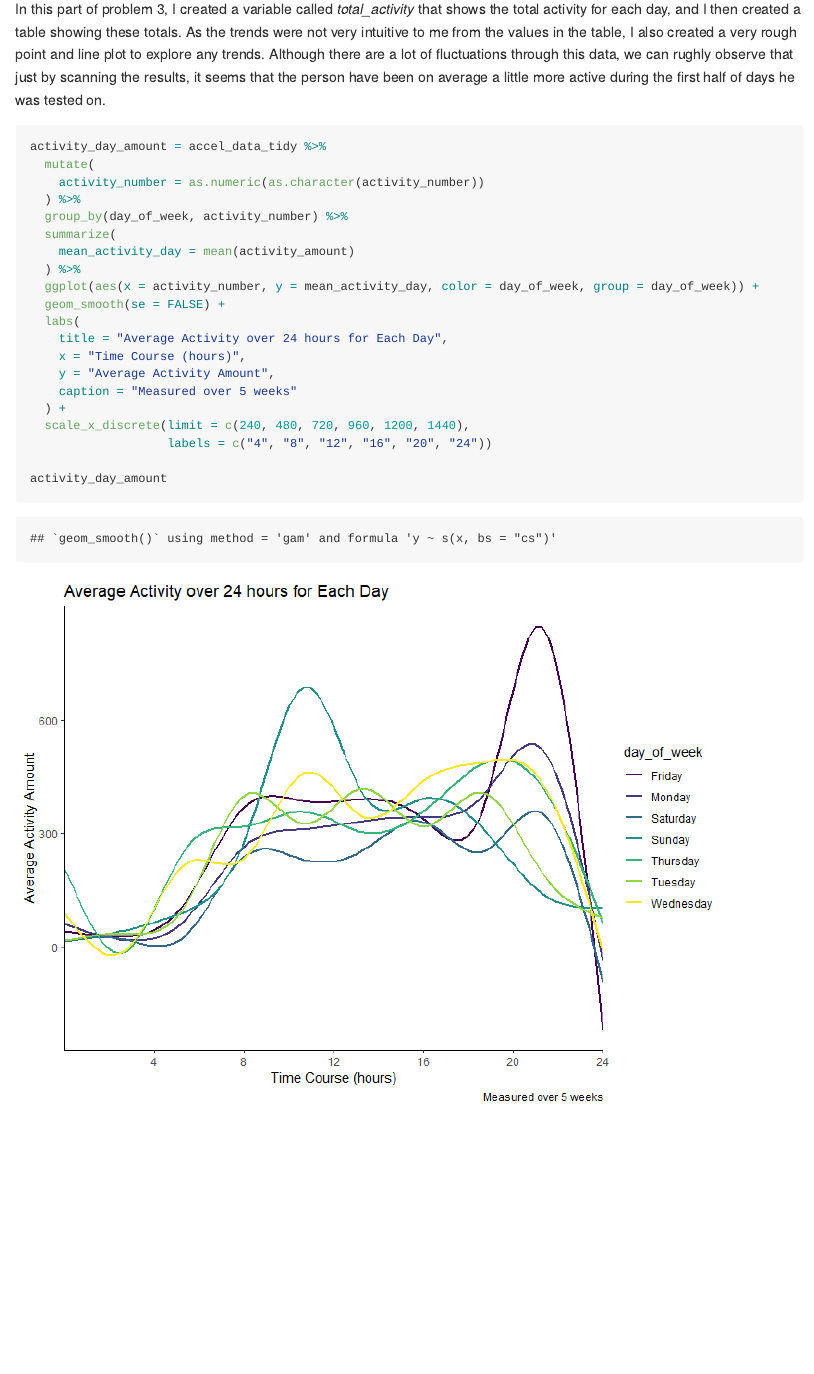
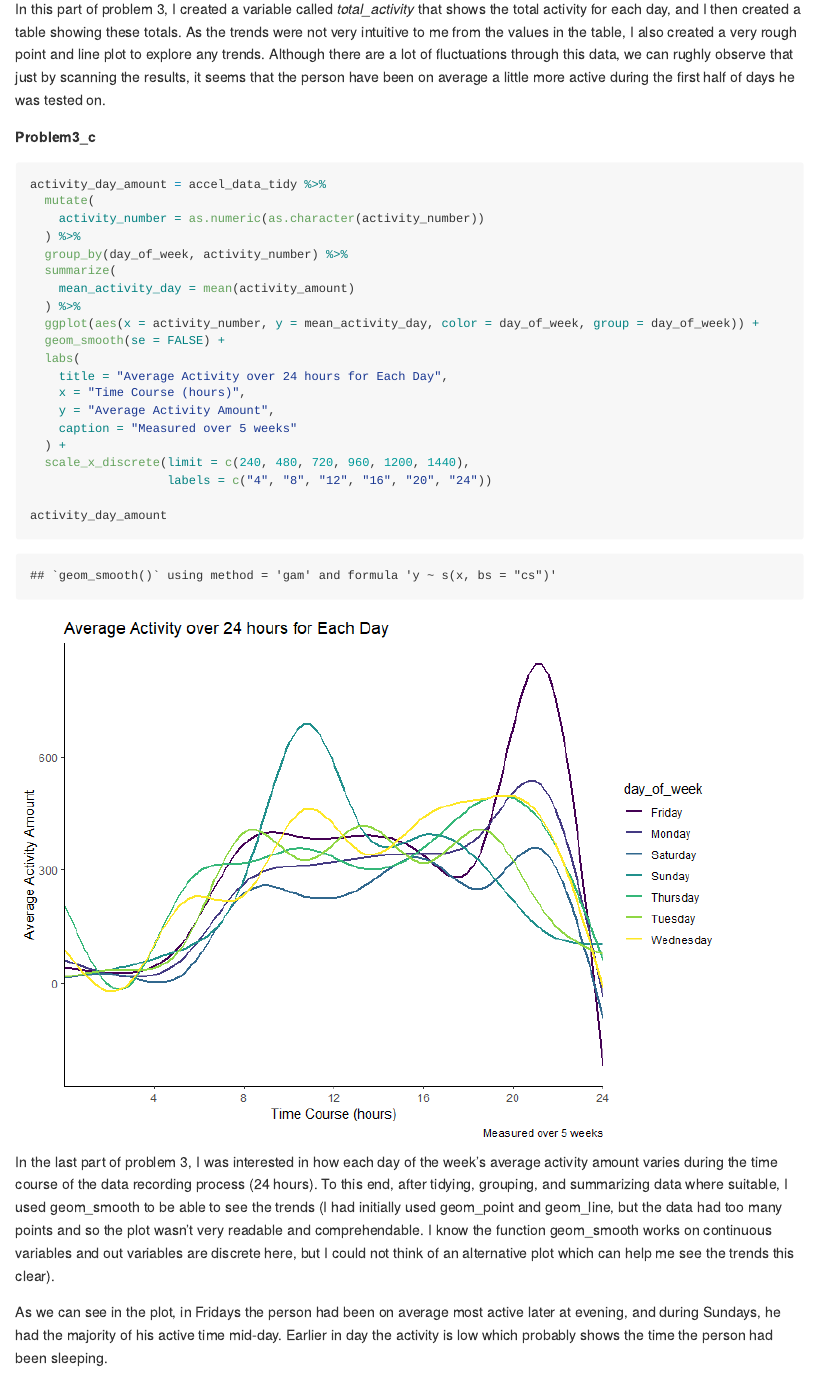
Before and after one commit to Akbarnejadhn/p8105_hw3_ha2546, an R Markdown document (p8105_hw3_ha2546.Rmd): the page in a window 1100 px wide, from 10220 px down. The pictures show the output file p8105_hw3_ha2546.md that the author committed with the source, drawn offline in the style of GitHub; long lines of code are wrapped.

Commit message:
added final descriptions for problem 3 and also noted about the geom_smooth.

````diff
--- a/p8105_hw3_ha2546.Rmd
+++ b/p8105_hw3_ha2546.Rmd
@@ -296,7 +296,9 @@ total_activity_plot
 
 In this part of problem 3, I created a variable called _total_activity_ that shows the total activity for each day, and I then created a table showing these totals. As the trends were not very intuitive to me from the values in the table, I also created a very rough point and line plot to explore any trends. Although there are a lot of fluctuations through this data, we can rughly observe that just by scanning the results, it seems that the person have been on average a little more active during the first half of days he was tested on.
 
-```{r}
+**Problem3_c**
+
+```{r problem3_c}
 
 activity_day_amount = accel_data_tidy %>%
   mutate(
@@ -319,3 +321,7 @@ activity_day_amount = accel_data_tidy %>%
 
 activity_day_amount
 ```
+
+In the last part of problem 3, I was interested in how each day of the week's average activity amount varies during the time course of the data recording process (24 hours). To this end, after tidying, grouping, and summarizing data where suitable, I used geom_smooth to be able to see the trends (I had initially used geom_point and geom_line, but the data had too many points and so the plot wasn't very readable and comprehendable. I know the function geom_smooth works on continuous variables and out variables are discrete here, but I could not think of an alternative plot which can help me see the trends this clear).
+
+As we can see in the plot, in Fridays the person had been on average most active later at evening, and during Sundays, he had the majority of his active time mid-day. Earlier in day the activity is low which probably shows the time the person had been sleeping.
````
Also changed, not shown: p8105_hw3_ha2546.md, p8105_hw3_ha2546_files/figure-gfm/problem3_c-1.png (added), p8105_hw3_ha2546.Rmd (2 more changed lines).
